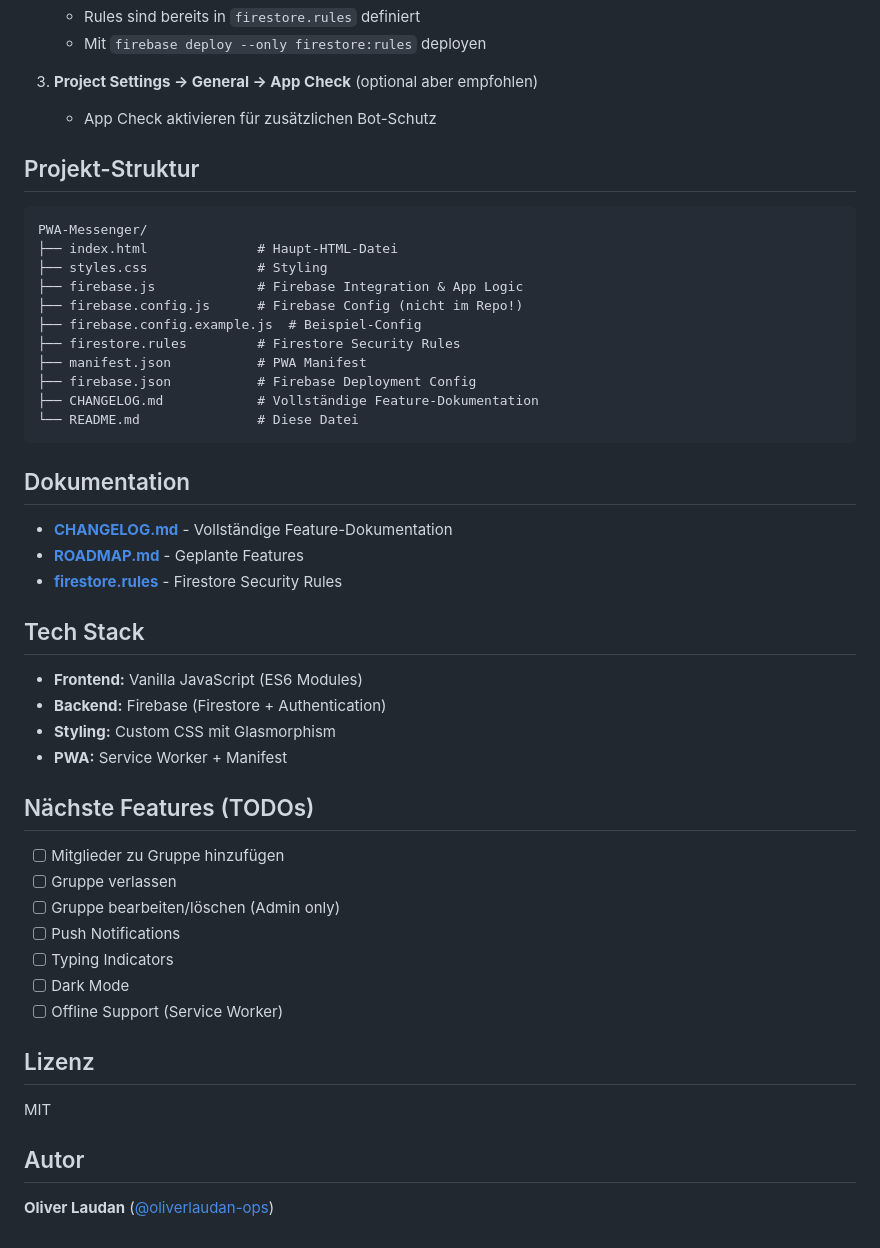
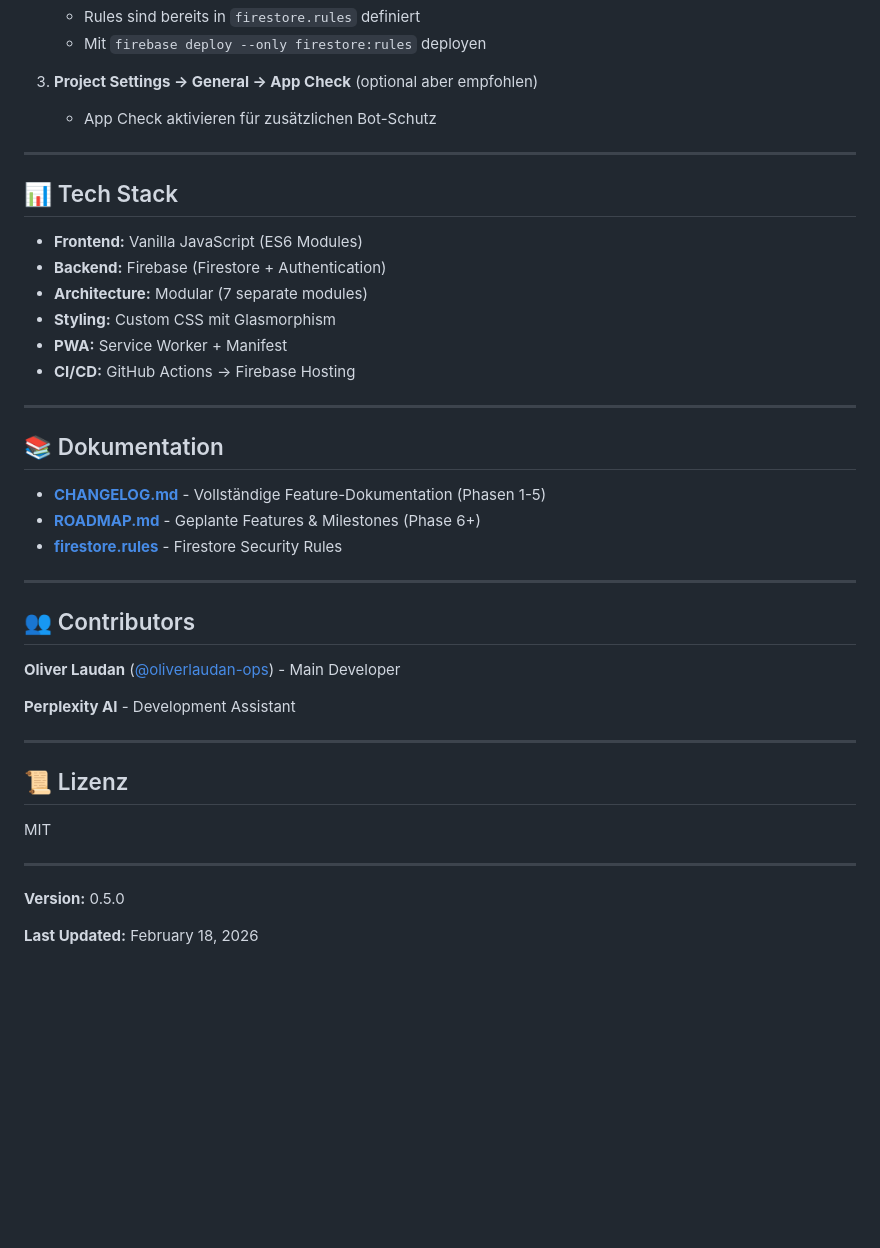
Before and after one commit to oliverlaudan-ops/PWA-Messenger, a Markdown page: README.md, the part around one of its changes. Drawn GitHub-style; blank space fills up the shorter version.

````diff
--- a/README.md
+++ b/README.md
@@ -116,49 +213,41 @@ npx http-server -p 8000
 3. **Project Settings → General → App Check** (optional aber empfohlen)
    - App Check aktivieren für zusätzlichen Bot-Schutz
 
-## Projekt-Struktur
+---
 
-```
-PWA-Messenger/
-├── index.html              # Haupt-HTML-Datei
-├── styles.css              # Styling
-├── firebase.js             # Firebase Integration & App Logic
-├── firebase.config.js      # Firebase Config (nicht im Repo!)
-├── firebase.config.example.js  # Beispiel-Config
-├── firestore.rules         # Firestore Security Rules
-├── manifest.json           # PWA Manifest
-├── firebase.json           # Firebase Deployment Config
-├── CHANGELOG.md            # Vollständige Feature-Dokumentation
-└── README.md               # Diese Datei
-```
-
-## Dokumentation
-
-- **[CHANGELOG.md](CHANGELOG.md)** - Vollständige Feature-Dokumentation
-- **[ROADMAP.md](ROADMAP.md)** - Geplante Features
-- **[firestore.rules](firestore.rules)** - Firestore Security Rules
-
-## Tech Stack
+## 📊 Tech Stack
 
 - **Frontend:** Vanilla JavaScript (ES6 Modules)
 - **Backend:** Firebase (Firestore + Authentication)
+- **Architecture:** Modular (7 separate modules)
 - **Styling:** Custom CSS mit Glasmorphism
 - **PWA:** Service Worker + Manifest
+- **CI/CD:** GitHub Actions → Firebase Hosting
 
-## Nächste Features (TODOs)
+---
 
-- [ ] Mitglieder zu Gruppe hinzufügen
-- [ ] Gruppe verlassen
-- [ ] Gruppe bearbeiten/löschen (Admin only)
-- [ ] Push Notifications
-- [ ] Typing Indicators
-- [ ] Dark Mode
-- [ ] Offline Support (Service Worker)
+## 📚 Dokumentation
 
-## Lizenz
+- **[CHANGELOG.md](CHANGELOG.md)** - Vollständige Feature-Dokumentation (Phasen 1-5)
+- **[ROADMAP.md](ROADMAP.md)** - Geplante Features & Milestones (Phase 6+)
+- **[firestore.rules](firestore.rules)** - Firestore Security Rules
+
+---
+
+## 👥 Contributors
+
+**Oliver Laudan** ([@oliverlaudan-ops](https://github.com/oliverlaudan-ops)) - Main Developer
+
+**Perplexity AI** - Development Assistant
+
+---
+
+## 📜 Lizenz
 
 MIT
 
-## Autor
+---
 
-**Oliver Laudan** ([@oliverlaudan-ops](https://github.com/oliverlaudan-ops))
+**Version:** 0.5.0
+
+**Last Updated:** February 18, 2026
````
Also changed, not shown: other parts of README.md (+115 -18 lines).
